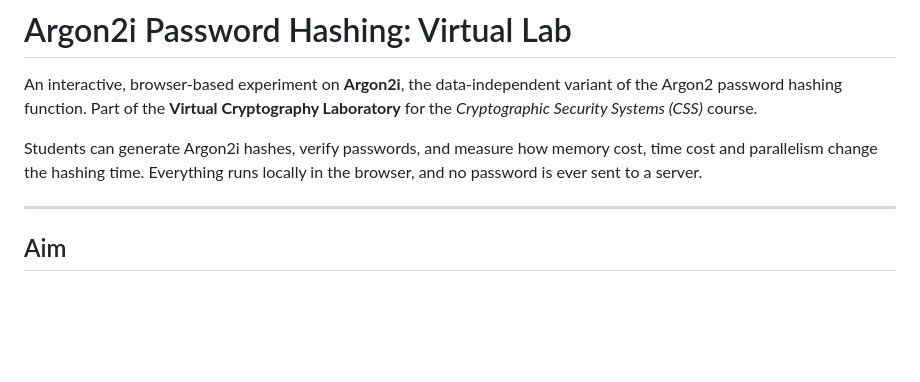
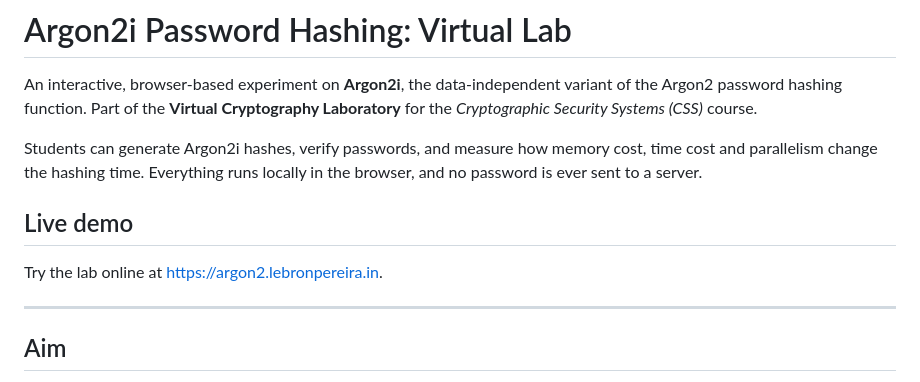
Before and after one commit to aaryas147/Argon2i, a Markdown page: README.md, the part around the change. Rendered like a GitHub page; blank space fills up the shorter version.

Commit message:
Add live demo link

```diff
--- a/README.md
+++ b/README.md
@@ -3,6 +3,10 @@
 An interactive, browser-based experiment on **Argon2i**, the data-independent variant of the Argon2 password hashing function. Part of the **Virtual Cryptography Laboratory** for the *Cryptographic Security Systems (CSS)* course.
 
 Students can generate Argon2i hashes, verify passwords, and measure how memory cost, time cost and parallelism change the hashing time. Everything runs locally in the browser, and no password is ever sent to a server.
+
+## Live demo
+
+Try the lab online at <https://argon2.lebronpereira.in>.
 
 ---
 
```
